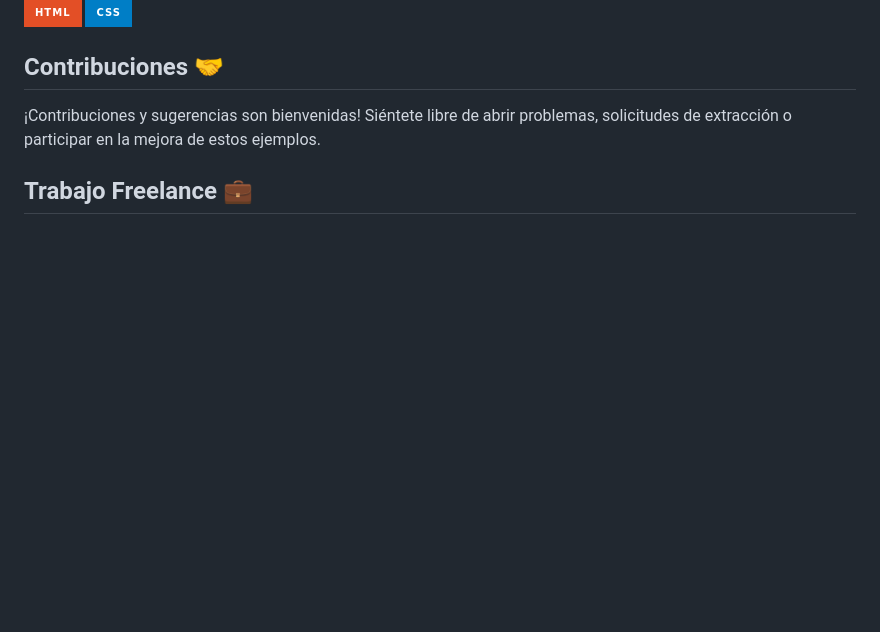
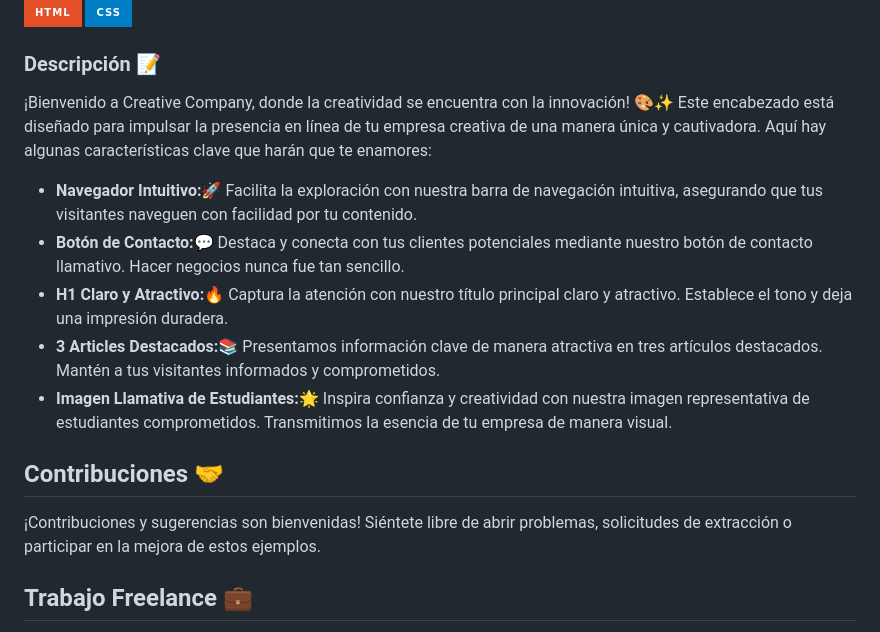
Before and after one commit to Ferran226/HTML-CSS-Header-Samples, a Markdown page: README.md, the part around the change. GitHub-like rendering; badges without logos; blank space fills up the shorter version.

```diff
--- a/README.md
+++ b/README.md
@@ -40,6 +40,17 @@ Este encabezado está diseñado para una agencia de negocios, destacando un H1 l
 [![Html](https://img.shields.io/badge/HTML-white?style=for-the-badge&logo=html5&logoColor=white&labelColor=black&color=%23E34F26)](Header2/index.html)
 [![Css](https://img.shields.io/badge/css-white?style=for-the-badge&logo=css3&logoColor=white&labelColor=black&color=blue)](Header2/style.css)
 
+### Descripción 📝
+
+¡Bienvenido a Creative Company, donde la creatividad se encuentra con la innovación! 🎨✨ Este encabezado está diseñado para impulsar la presencia en línea de tu empresa creativa de una manera única y cautivadora. Aquí hay algunas características clave que harán que te enamores:
+
+- **Navegador Intuitivo:**🚀 Facilita la exploración con nuestra barra de navegación intuitiva, asegurando que tus visitantes naveguen con facilidad por tu contenido.
+- **Botón de Contacto:**💬 Destaca y conecta con tus clientes potenciales mediante nuestro botón de contacto llamativo. Hacer negocios nunca fue tan sencillo.
+- **H1 Claro y Atractivo:**🔥 Captura la atención con nuestro título principal claro y atractivo. Establece el tono y deja una impresión duradera.
+- **3 Articles Destacados:**📚 Presentamos información clave de manera atractiva en tres artículos destacados. Mantén a tus visitantes informados y comprometidos.
+- **Imagen Llamativa de Estudiantes:**🌟 Inspira confianza y creatividad con nuestra imagen representativa de estudiantes comprometidos. Transmitimos la esencia de tu empresa de manera visual.
+
+
 ## Contribuciones 🤝
 
 ¡Contribuciones y sugerencias son bienvenidas! Siéntete libre de abrir problemas, solicitudes de extracción o participar en la mejora de estos ejemplos.
```
